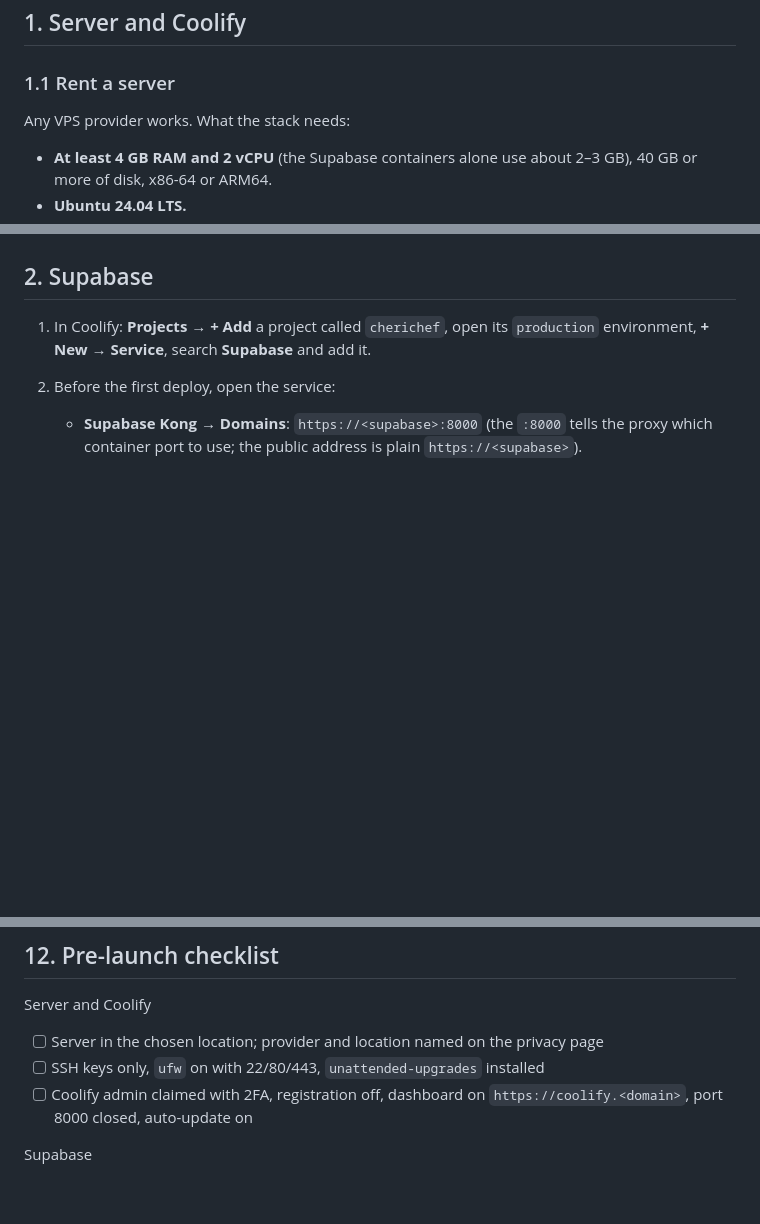
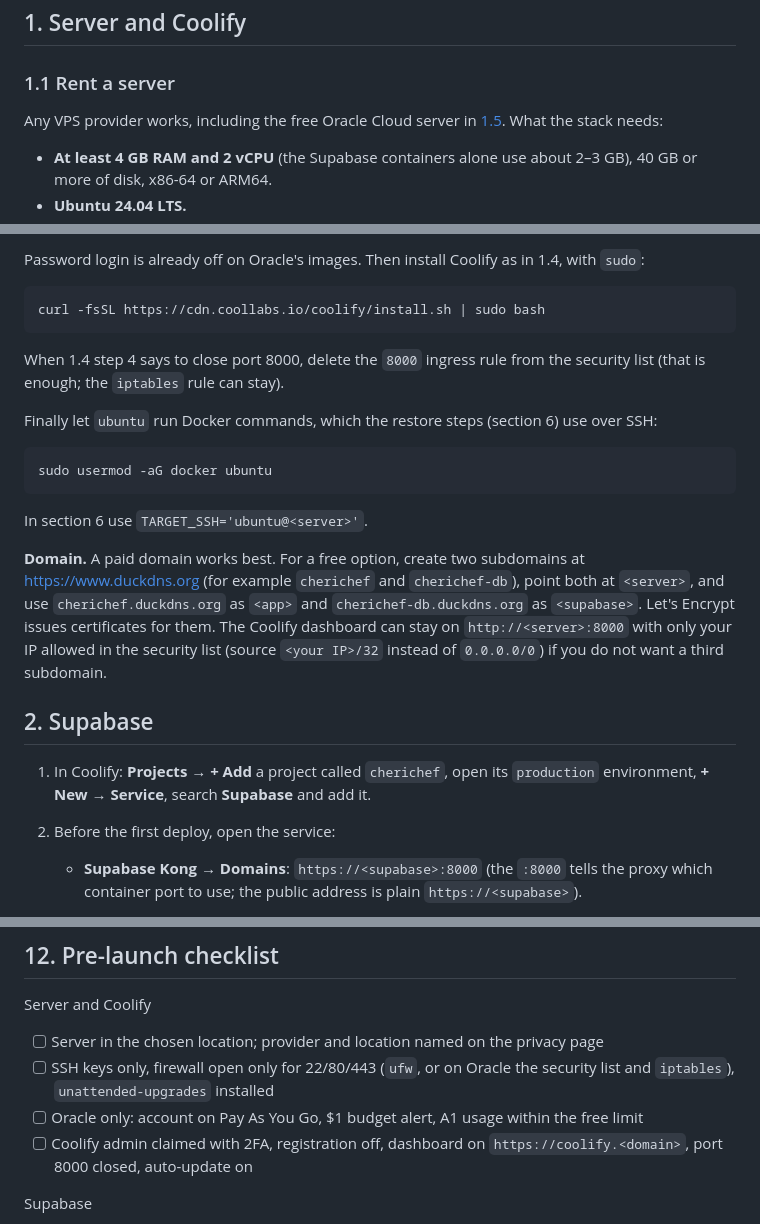
Before and after one commit to lukapolovic/recipe_web_app, a Markdown page: hosting/RUNBOOK.md, 3 parts joined by grey strips. Rendered like a GitHub page; blank space fills up the shorter version.

````diff
--- a/hosting/RUNBOOK.md
+++ b/hosting/RUNBOOK.md
@@ -50,7 +50,8 @@ GitHub Actions ─ssh (forced command)─▶ pg_dump    ─https─▶ Storage S
 
 ### 1.1 Rent a server
 
-Any VPS provider works. What the stack needs:
+Any VPS provider works, including the free Oracle Cloud server in
+[1.5](#15-oracle-cloud-always-free). What the stack needs:
 
 - **At least 4 GB RAM and 2 vCPU** (the Supabase containers alone use about
   2–3 GB), 40 GB or more of disk, x86-64 or ARM64.
@@ -119,3 +209,29 @@ In `/etc/ssh/sshd_config` make sure `PasswordAuthentication no` is set, then
+Password login is already off on Oracle's images. Then install Coolify as in
+1.4, with `sudo`:
+
+```bash
+curl -fsSL https://cdn.coollabs.io/coolify/install.sh | sudo bash
+```
+
+When 1.4 step 4 says to close port 8000, delete the `8000` ingress rule from the
+security list (that is enough; the `iptables` rule can stay).
+
+Finally let `ubuntu` run Docker commands, which the restore steps (section 6)
+use over SSH:
+
+```bash
+sudo usermod -aG docker ubuntu
+```
+
+In section 6 use `TARGET_SSH='ubuntu@<server>'`.
+
+**Domain.** A paid domain works best. For a free option, create two
+subdomains at https://www.duckdns.org (for example `cherichef` and
+`cherichef-db`), point both at `<server>`, and use `cherichef.duckdns.org` as
+`<app>` and `cherichef-db.duckdns.org` as `<supabase>`. Let's Encrypt issues
+certificates for them. The Coolify dashboard can stay on
+`http://<server>:8000` with only your IP allowed in the security list (source
+`<your IP>/32` instead of `0.0.0.0/0`) if you do not want a third subdomain.
 
 ## 2. Supabase
 
@@ -664,7 +780,10 @@ Server and Coolify
 
 - [ ] Server in the chosen location; provider and location named on the privacy
       page
-- [ ] SSH keys only, `ufw` on with 22/80/443, `unattended-upgrades` installed
+- [ ] SSH keys only, firewall open only for 22/80/443 (`ufw`, or on Oracle the
+      security list and `iptables`), `unattended-upgrades` installed
+- [ ] Oracle only: account on Pay As You Go, $1 budget alert, A1 usage within the
+      free limit
 - [ ] Coolify admin claimed with 2FA, registration off, dashboard on
       `https://coolify.<domain>`, port 8000 closed, auto-update on
 
````
Also changed, not shown: other parts of hosting/RUNBOOK.md (+90 -1 lines).
